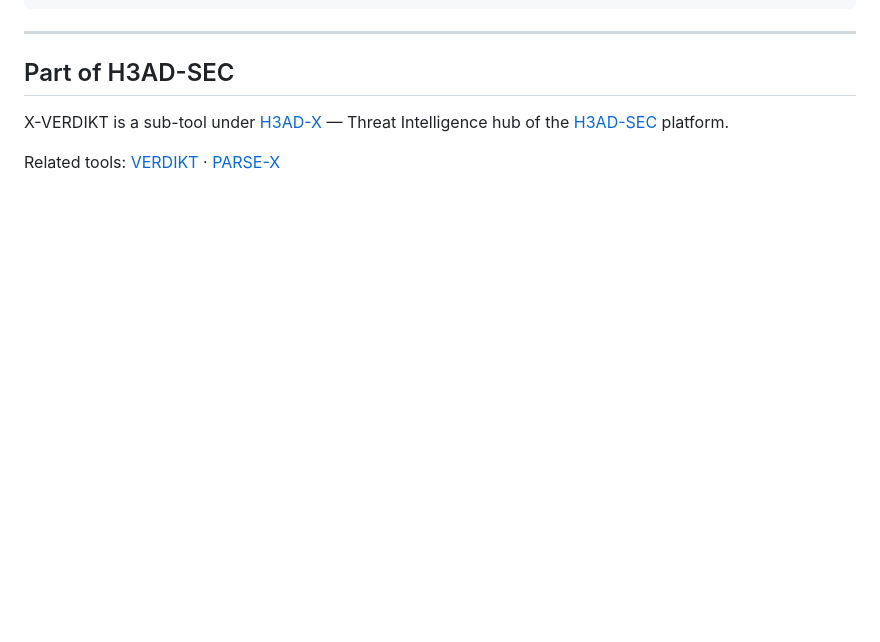
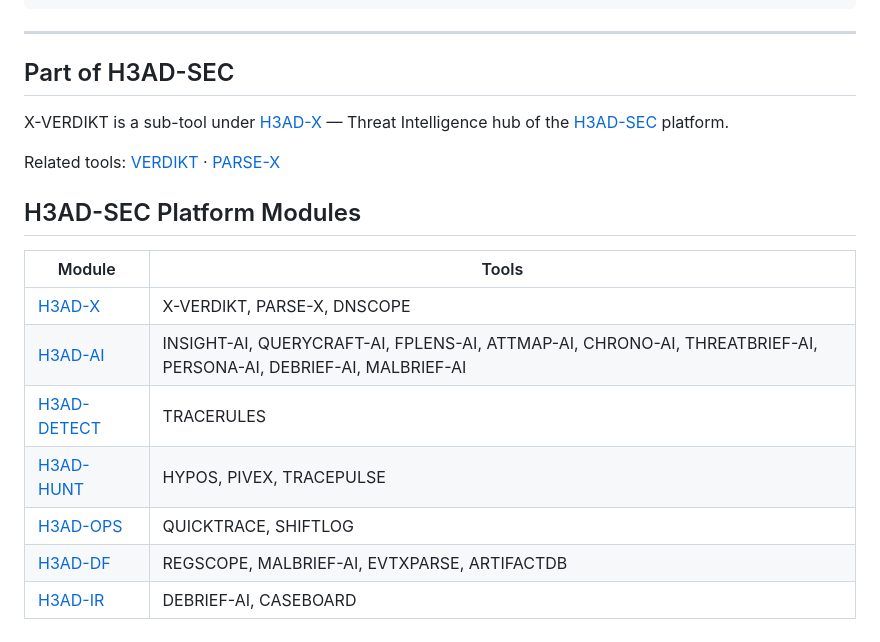
Before and after one commit to h3ad-sec/X-VERDIKT, a Markdown page: README.md, the part around the change. Drawn GitHub-style; blank space fills up the shorter version.

Commit message:
Update README: add platform module overview

```diff
--- a/README.md
+++ b/README.md
@@ -90,3 +90,16 @@ X-VERDIKT/
 X-VERDIKT is a sub-tool under [H3AD-X](https://h3ad-sec.github.io/H3AD-X/) — Threat Intelligence hub of the [H3AD-SEC](https://h3ad-sec.github.io) platform.
 
 Related tools: [VERDIKT](https://h3ad-sec.github.io/VERDIKT/) · [PARSE-X](https://h3ad-sec.github.io/PARSE-X/)
+
+
+## H3AD-SEC Platform Modules
+
+| Module | Tools |
+|--------|-------|
+| [H3AD-X](https://h3ad-sec.github.io/H3AD-X/) | X-VERDIKT, PARSE-X, DNSCOPE |
+| [H3AD-AI](https://h3ad-sec.github.io/H3AD-AI/) | INSIGHT-AI, QUERYCRAFT-AI, FPLENS-AI, ATTMAP-AI, CHRONO-AI, THREATBRIEF-AI, PERSONA-AI, DEBRIEF-AI, MALBRIEF-AI |
+| [H3AD-DETECT](https://h3ad-sec.github.io/H3AD-DETECT/) | TRACERULES |
+| [H3AD-HUNT](https://h3ad-sec.github.io/H3AD-HUNT/) | HYPOS, PIVEX, TRACEPULSE |
+| [H3AD-OPS](https://h3ad-sec.github.io/H3AD-OPS/) | QUICKTRACE, SHIFTLOG |
+| [H3AD-DF](https://h3ad-sec.github.io/H3AD-DF/) | REGSCOPE, MALBRIEF-AI, EVTXPARSE, ARTIFACTDB |
+| [H3AD-IR](https://h3ad-sec.github.io/H3AD-IR/) | DEBRIEF-AI, CASEBOARD |
```
